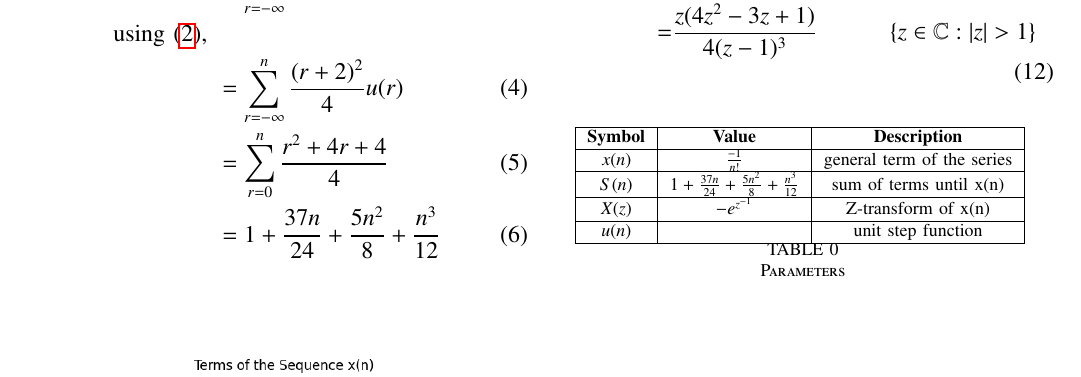
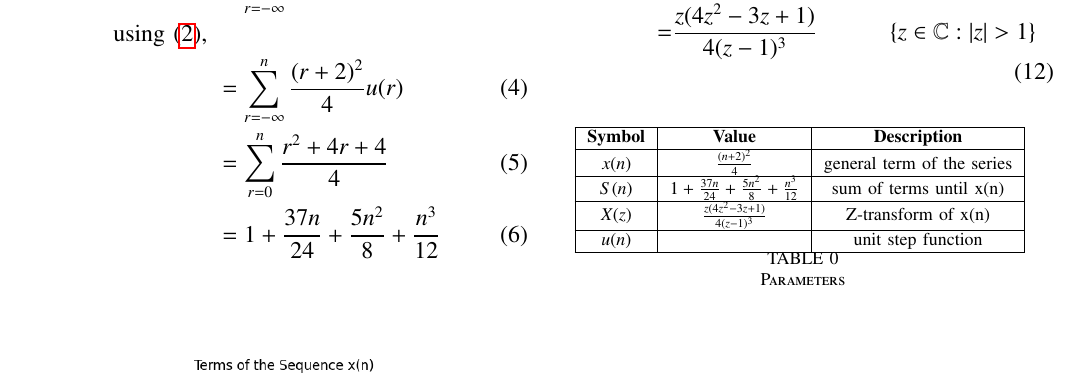
Before and after one commit to ee23btech11217/EE1205, a LaTeX problem sheet (Assignment2/main.tex, which reads Assignment2/tables/table.tex): part of the page, cut so that both start at the same text. Compiled offline with pdfLaTeX.

Commit message:
corrected table.tex

```diff
--- a/Assignment2/tables/table.tex
+++ b/Assignment2/tables/table.tex
@@ -2,11 +2,11 @@
     \hline
     	\textbf{Symbol} & \textbf{Value} & \textbf{Description} \\
     \hline
-	  $x(n)$ & $\frac{-1}{n!}$ & general term of the series \\
+	  $x(n)$ & $\frac{(n+2)^2}{4}$ & general term of the series \\
     \hline
     	  $S(n)$ & $1 + \frac{37n}{24} + \frac{5n^2}{8} + \frac{n^3}{12}$ & sum of terms until x(n) \\
     \hline
-	  $X(z)$ & $- e^{z^{-1}}$ & Z-transform of x(n) \\
+	  $X(z)$ & $\frac{z(4z^2 - 3z + 1)}{4(z - 1)^3}$ & Z-transform of x(n) \\
     \hline
 	  $u(n)$ & & unit step function \\
     \hline
```
